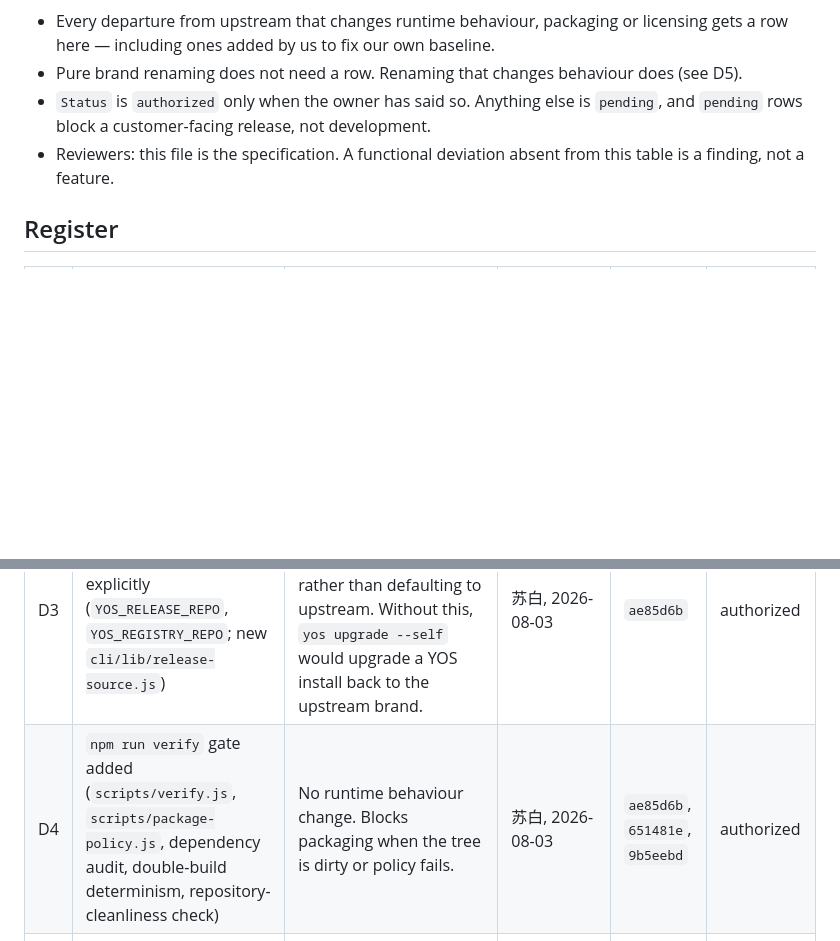
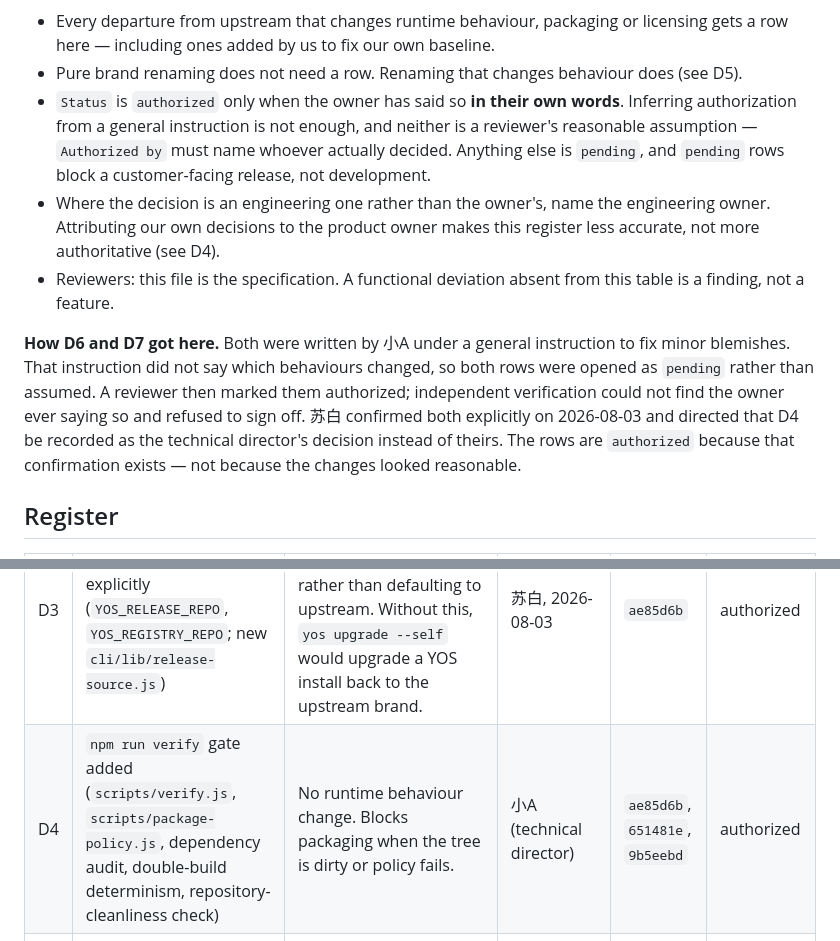
Before and after one commit to yoyooai/yos-core, a Markdown page: docs/authorized-deviations.md, 2 parts joined by grey strips. Rendered like a GitHub page; blank space fills up the shorter version.

Commit message:
docs(deviations): record who actually authorized each deviation
D4 is the verification gate. It was an engineering decision by the technical
director, not the product owner's, and recording it as the owner's made the
register less accurate rather than more authoritative. 苏白 directed on
2026-08-03 that it be attributed to 小A.

D6 and D7 were written by 小A under a general instruction to fix minor blemishes.
That instruction never named the behaviours that changed, so both rows were
opened as `pending` instead of assumed. A reviewer marked them authorized;
independent verification could not find the owner ever saying so and declined to
sign off. 苏白 confirmed both explicitly on 2026-08-03, so the rows are
`authorized` because the confirmation exists — not because the changes looked
reasonable.

Tighten the rules the register is read by: `authorized` requires the owner's own
words, inference from a general instruction is not enough, and engineering
decisions name the engineering owner. Record how D6 and D7 arrived so the next
reviewer can see the difference between a recorded authorization and a plausible
one.

Co-Authored-By: Claude Opus 5 <noreply@anthropic.com>

```diff
--- a/docs/authorized-deviations.md
+++ b/docs/authorized-deviations.md
@@ -14,10 +14,23 @@ a list in the repository can be checked by anyone against the code.
 - Every departure from upstream that changes runtime behaviour, packaging or licensing gets a
   row here — including ones added by us to fix our own baseline.
 - Pure brand renaming does not need a row. Renaming that changes behaviour does (see D5).
-- `Status` is `authorized` only when the owner has said so. Anything else is `pending`, and
-  `pending` rows block a customer-facing release, not development.
+- `Status` is `authorized` only when the owner has said so **in their own words**. Inferring
+  authorization from a general instruction is not enough, and neither is a reviewer's
+  reasonable assumption — `Authorized by` must name whoever actually decided. Anything else is
+  `pending`, and `pending` rows block a customer-facing release, not development.
+- Where the decision is an engineering one rather than the owner's, name the engineering owner.
+  Attributing our own decisions to the product owner makes this register less accurate, not
+  more authoritative (see D4).
 - Reviewers: this file is the specification. A functional deviation absent from this table is
   a finding, not a feature.
+
+**How D6 and D7 got here.** Both were written by 小A under a general instruction to fix minor
+blemishes. That instruction did not say which behaviours changed, so both rows were opened as
+`pending` rather than assumed. A reviewer then marked them authorized; independent verification
+could not find the owner ever saying so and refused to sign off. 苏白 confirmed both explicitly
+on 2026-08-03 and directed that D4 be recorded as the technical director's decision instead of
+theirs. The rows are `authorized` because that confirmation exists — not because the changes
+looked reasonable.
 
 ## Register
 
@@ -26,7 +39,7 @@ a list in the repository can be checked by anyone against the code.
 | D1 | In-place instruction-migration system removed (`cli/commands/migrate-instructions.js`, `cli/lib/instruction-migration.js`, `cli/lib/migrate.js`, baseline manifest, export script, tests) | An upstream or early-YOS install can no longer be upgraded in place. Fresh install only. | 苏白, 2026-08-03 | `ae85d6b` | authorized |
 | D2 | Interrupted-message persistence and recovery added (upstream has none) | Messages survive a runtime crash, resume automatically, and are de-duplicated per source. Adds a `UNIQUE` constraint in `init-db.sql`. | 苏白, 2026-08-03 | `ae85d6b` | authorized |
 | D3 | Release/upgrade source must be configured explicitly (`YOS_RELEASE_REPO`, `YOS_REGISTRY_REPO`; new `cli/lib/release-source.js`) | With no release source configured, remote self-upgrade is disabled rather than defaulting to upstream. Without this, `yos upgrade --self` would upgrade a YOS install back to the upstream brand. | 苏白, 2026-08-03 | `ae85d6b` | authorized |
-| D4 | `npm run verify` gate added (`scripts/verify.js`, `scripts/package-policy.js`, dependency audit, double-build determinism, repository-cleanliness check) | No runtime behaviour change. Blocks packaging when the tree is dirty or policy fails. | 苏白, 2026-08-03 | `ae85d6b`, `651481e`, `9b5eebd` | authorized |
+| D4 | `npm run verify` gate added (`scripts/verify.js`, `scripts/package-policy.js`, dependency audit, double-build determinism, repository-cleanliness check) | No runtime behaviour change. Blocks packaging when the tree is dirty or policy fails. | 小A (technical director) | `ae85d6b`, `651481e`, `9b5eebd` | authorized |
 | D5 | Namespace migration: sole `yos` entry point, default `~/yos`, metadata `.yos`, `YOS_*` variables, `yos-*` service names | The pre-rename entry point, home directory and `ZYLOS_*` variables are not recognised at all. This is the behavioural half of the rename. | 苏白, 2026-08-03 | `ae85d6b` | authorized |
 | D6 | `yos logs` targets corrected to the paths services actually write (`activity-monitor/activity.log`; `scheduler` read through PM2) | `yos logs` execution path changes. Upstream pointed `activity` and `scheduler` at files nothing writes, so the default invocation always failed on a healthy install. | 苏白, 2026-08-03 | `3f21e9f` | authorized |
 | D7 | `yos upgrade --self --check` reports the variable to configure instead of the internal token | Operator-facing text only. The `remote_version_failed` token and the release-source library contract are unchanged. | 苏白, 2026-08-03 | `6597a0a` | authorized |
```
